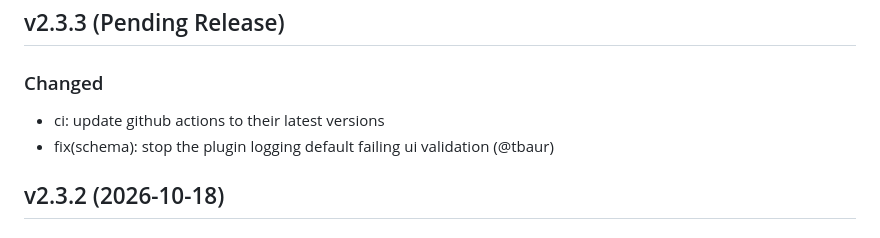
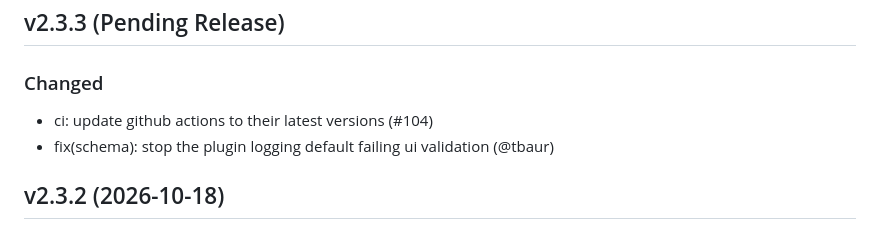
Before and after one commit to homebridge-plugins/homebridge-air, a Markdown page: CHANGELOG.md, the part around the change. GitHub-like rendering.

Commit message:
docs(changelog): add the pr number to the github actions entry

```diff
--- a/CHANGELOG.md
+++ b/CHANGELOG.md
@@ -6,7 +6,7 @@ All notable changes to this project will be documented in this file. This projec
 
 ### Changed
 
-- ci: update github actions to their latest versions
+- ci: update github actions to their latest versions (#104)
 - fix(schema): stop the plugin logging default failing ui validation (@tbaur)
 
 ## v2.3.2 (2026-10-18)
```
